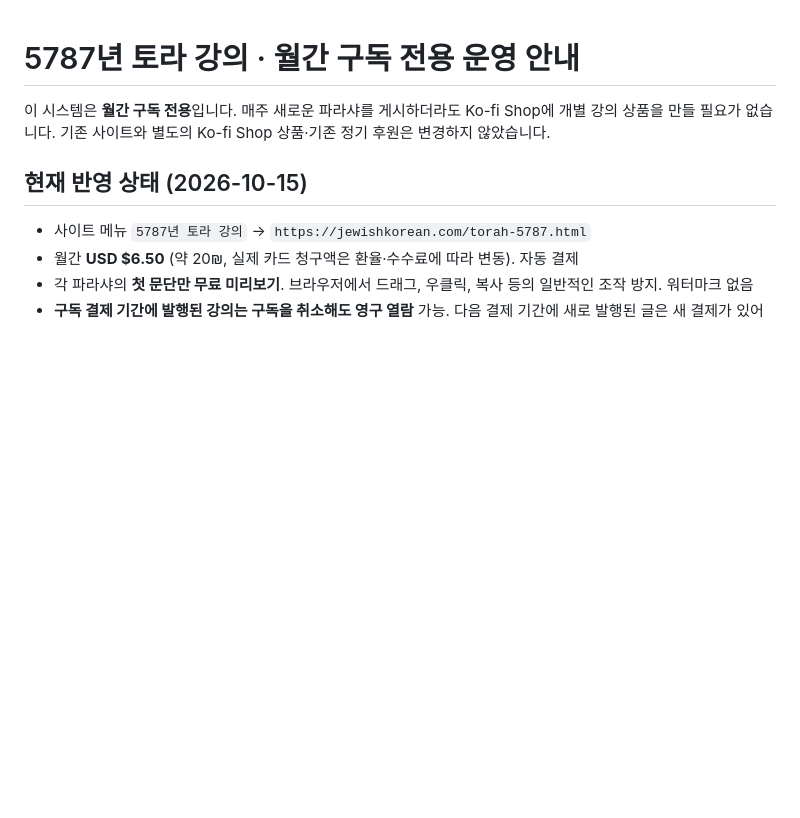
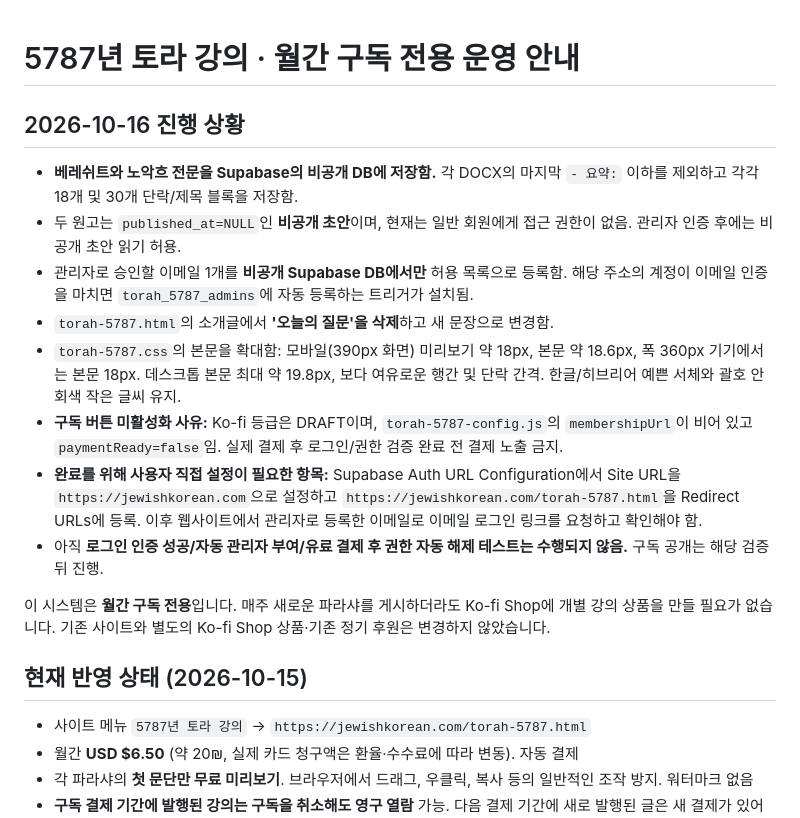
Before and after one commit to AdamYairLee/torah-korean-translation, a Markdown page: TORAH_5787_SETUP.md, the part around the change. Drawn GitHub-style; blank space fills up the shorter version.

Commit message:
Document private Bereshit Noach draft upload, larger mobile type and remaining activation steps

```diff
--- a/TORAH_5787_SETUP.md
+++ b/TORAH_5787_SETUP.md
@@ -1,4 +1,15 @@
 # 5787년 토라 강의 · 월간 구독 전용 운영 안내
+## 2026-10-16 진행 상황
+
+- **베레쉬트와 노악흐 전문을 Supabase의 비공개 DB에 저장함.** 각 DOCX의 마지막 `- 요약:` 이하를 제외하고 각각 18개 및 30개 단락/제목 블록을 저장함.
+- 두 원고는 `published_at=NULL`인 **비공개 초안**이며, 현재는 일반 회원에게 접근 권한이 없음. 관리자 인증 후에는 비공개 초안 읽기 허용.
+- 관리자로 승인할 이메일 1개를 **비공개 Supabase DB에서만** 허용 목록으로 등록함. 해당 주소의 계정이 이메일 인증을 마치면 `torah_5787_admins`에 자동 등록하는 트리거가 설치됨.
+- `torah-5787.html`의 소개글에서 **'오늘의 질문'을 삭제**하고 새 문장으로 변경함.
+- `torah-5787.css`의 본문을 확대함: 모바일(390px 화면) 미리보기 약 18px, 본문 약 18.6px, 폭 360px 기기에서는 본문 18px. 데스크톱 본문 최대 약 19.8px, 보다 여유로운 행간 및 단락 간격. 한글/히브리어 예쁜 서체와 괄호 안 회색 작은 글씨 유지.
+- **구독 버튼 미활성화 사유:** Ko-fi 등급은 DRAFT이며, `torah-5787-config.js`의 `membershipUrl`이 비어 있고 `paymentReady=false`임. 실제 결제 후 로그인/권한 검증 완료 전 결제 노출 금지.
+- **완료를 위해 사용자 직접 설정이 필요한 항목:** Supabase Auth URL Configuration에서 Site URL을 `https://jewishkorean.com`으로 설정하고 `https://jewishkorean.com/torah-5787.html`을 Redirect URLs에 등록. 이후 웹사이트에서 관리자로 등록한 이메일로 이메일 로그인 링크를 요청하고 확인해야 함.
+- 아직 **로그인 인증 성공/자동 관리자 부여/유료 결제 후 권한 자동 해제 테스트는 수행되지 않음.** 구독 공개는 해당 검증 뒤 진행.
+
 
 이 시스템은 **월간 구독 전용**입니다. 매주 새로운 파라샤를 게시하더라도 Ko-fi Shop에 개별 강의 상품을 만들 필요가 없습니다. 기존 사이트와 별도의 Ko-fi Shop 상품·기존 정기 후원은 변경하지 않았습니다.
 
```
